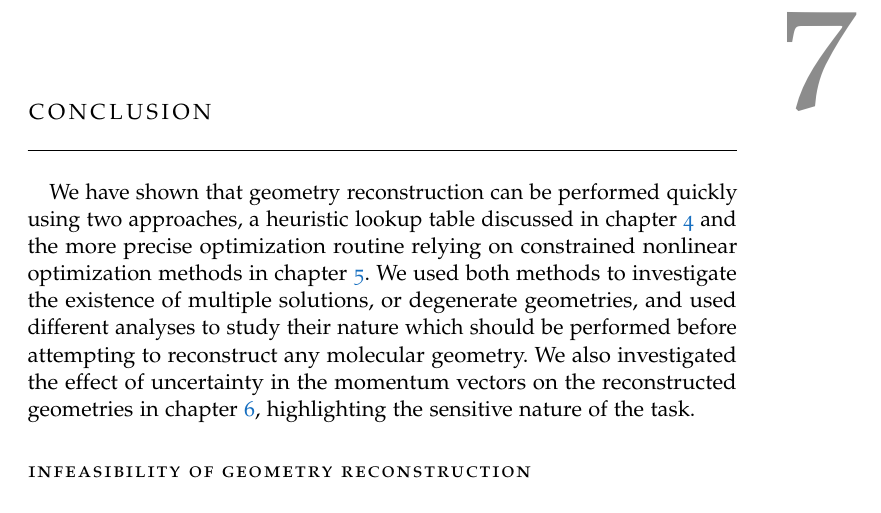
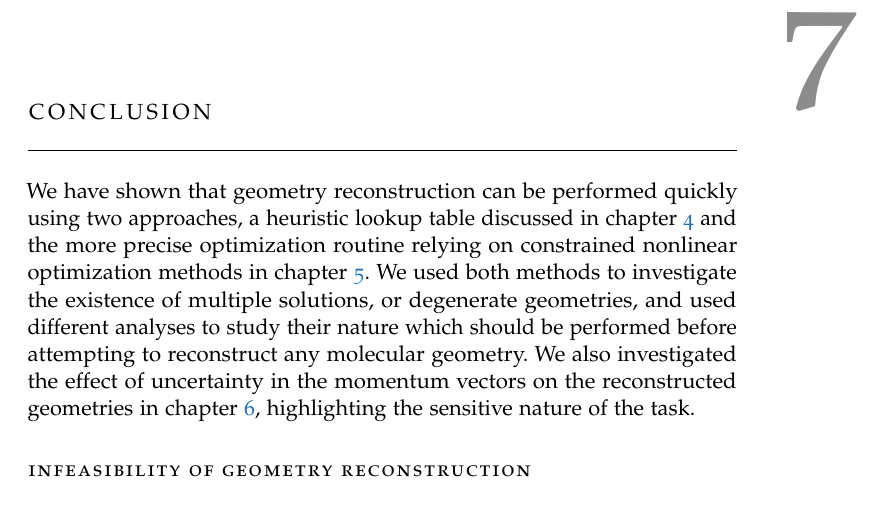
Before and after one commit to ali-ramadhan/msc-thesis, a LaTeX thesis (msc-thesis.tex, which reads Chapters/Conclusion.tex): part of page 88 of 112, cut so that both start at the same text. Compiled offline with pdfLaTeX.

Commit message:
minitoc-less conclusion.

```diff
--- a/Chapters/Conclusion.tex
+++ b/Chapters/Conclusion.tex
@@ -1,11 +1,11 @@
 \chapter{Conclusion}\label{ch:conclusion}
 
-\vspace{-1.5 em}
-\begin{addmargin}[-0.5cm]{0cm}
-  \minitoc
-\end{addmargin}
-\hrule
-\vspace{1.5 em}
+%\vspace{-1.5 em}
+%\begin{addmargin}[-0.5cm]{0cm}
+%  \minitoc
+%\end{addmargin}
+%\hrule
+%\vspace{1.5 em}
 
 We have shown that geometry reconstruction can be performed quickly using two approaches, a heuristic lookup table discussed in chapter \ref{ch:lookupTable} and the more precise optimization routine relying on constrained nonlinear optimization methods in chapter \ref{ch:optimization}. We used both methods to investigate the existence of multiple solutions, or degenerate geometries, and used different analyses to study their nature which should be performed before attempting to reconstruct any molecular geometry. We also investigated the effect of uncertainty in the momentum vectors on the reconstructed geometries in chapter \ref{ch:uncertainty}, highlighting the sensitive nature of the task.
 
```
